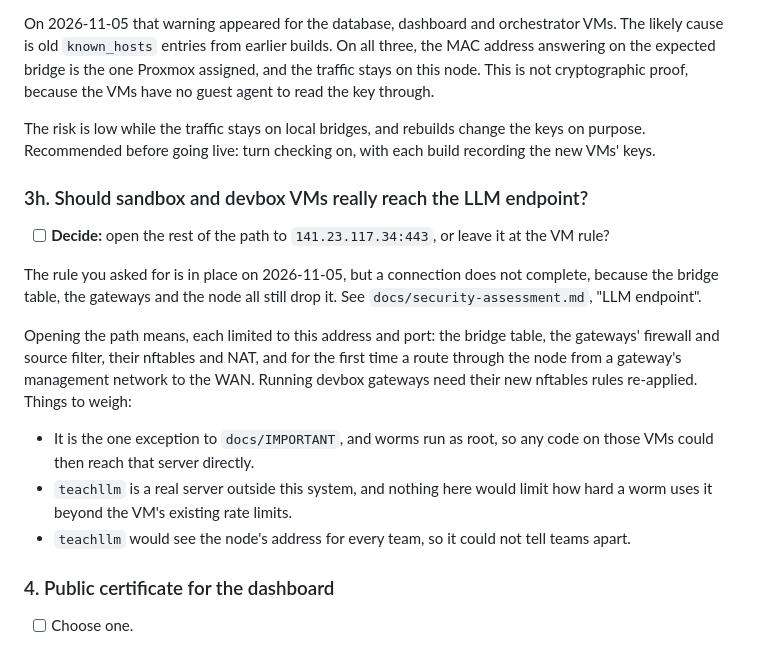
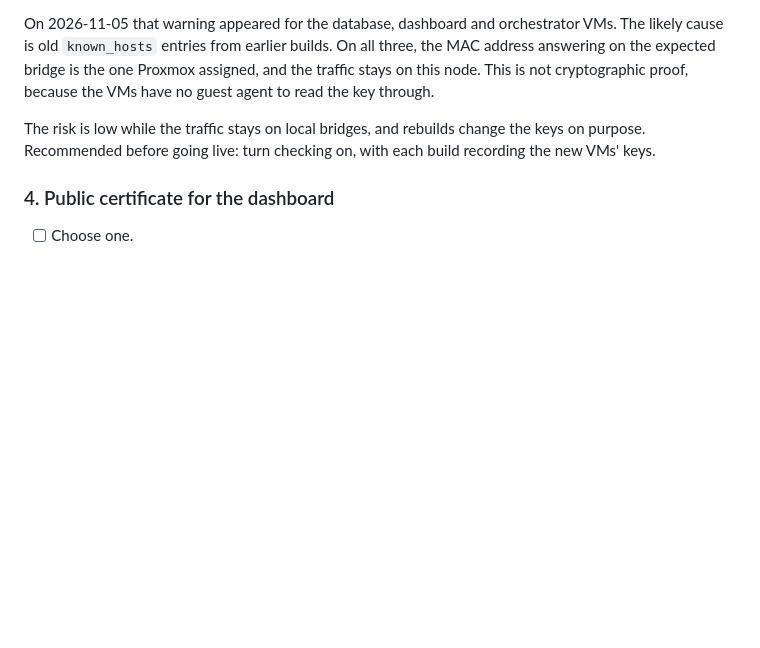
Before and after one commit to j-moeller/worms, a Markdown page: docs/check-with-user.md, the part around the change. GitHub-like rendering; blank space fills up the shorter version.

```diff
--- a/docs/check-with-user.md
+++ b/docs/check-with-user.md
@@ -108,18 +108,6 @@ On 2026-11-05 that warning appeared for the database, dashboard and orchestrator
 
 The risk is low while the traffic stays on local bridges, and rebuilds change the keys on purpose. Recommended before going live: turn checking on, with each build recording the new VMs' keys.
 
-### 3h. Should sandbox and devbox VMs really reach the LLM endpoint?
-
-- [ ] **Decide:** open the rest of the path to `141.23.117.34:443`, or leave it at the VM rule?
-
-The rule you asked for is in place on 2026-11-05, but a connection does not complete, because the bridge table, the gateways and the node all still drop it. See `docs/security-assessment.md`, "LLM endpoint".
-
-Opening the path means, each limited to this address and port: the bridge table, the gateways' firewall and source filter, their nftables and NAT, and for the first time a route through the node from a gateway's management network to the WAN. Running devbox gateways need their new nftables rules re-applied. Things to weigh:
-
-- It is the one exception to `docs/IMPORTANT`, and worms run as root, so any code on those VMs could then reach that server directly.
-- `teachllm` is a real server outside this system, and nothing here would limit how hard a worm uses it beyond the VM's existing rate limits.
-- `teachllm` would see the node's address for every team, so it could not tell teams apart.
-
 ### 4. Public certificate for the dashboard
 
 - [ ] Choose one.
```
Also changed, not shown: docs/progress-setup-infrastructure.md (+3 -1 lines), docs/security-assessment.md (+24 -17 lines).
